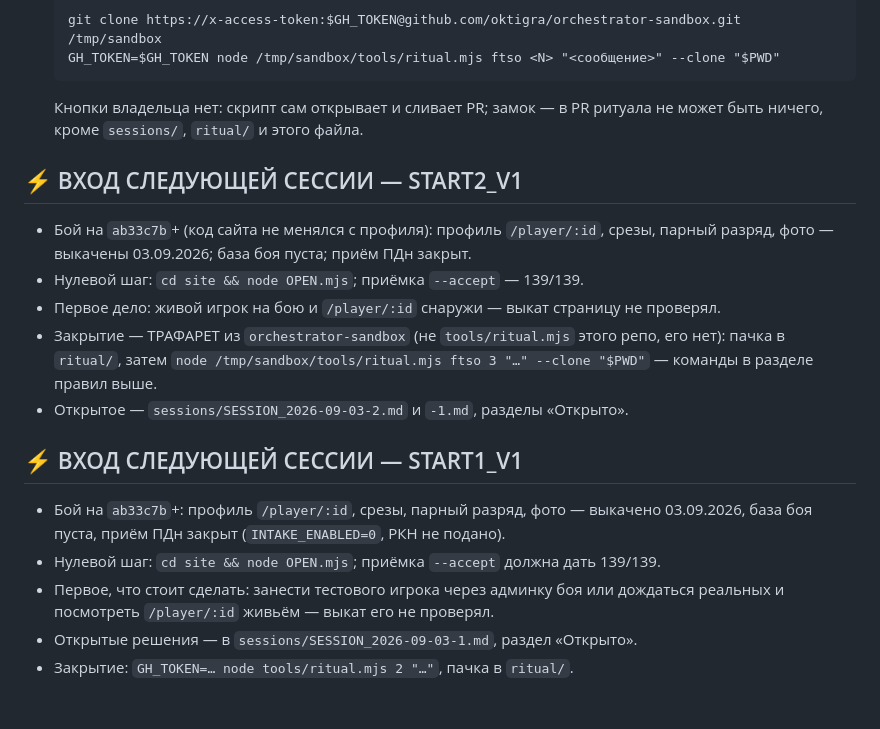
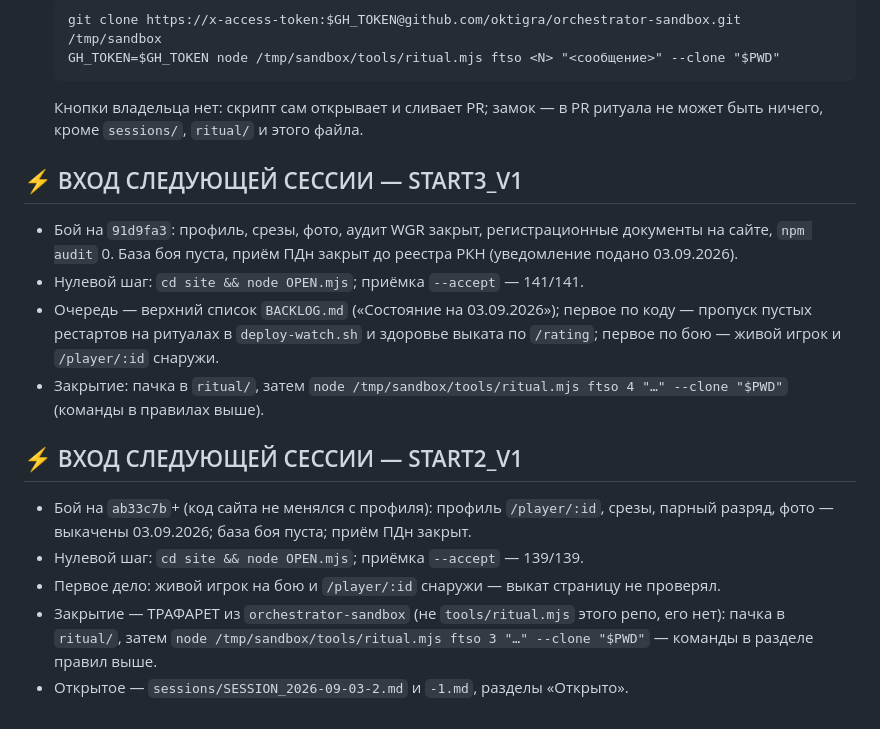
Before and after one commit to oktigra/ftso, a Markdown page: NEXT_CHAT_START.md, the part around the change. Drawn GitHub-style.

Commit message:
ритуал 3: РКН подано, аудит WGR закрыт, документы, npm audit 0, бэклог единым списком

```diff
--- a/NEXT_CHAT_START.md
+++ b/NEXT_CHAT_START.md
@@ -46,6 +46,18 @@ node OPEN.mjs            # клон, legal.mjs, бой снаружи; --accept
 
 <!-- RITUAL:BLOCKS — ниже скрипт ритуала вставляет блок входа; держатся два последних -->
 
+## ⚡ ВХОД СЛЕДУЮЩЕЙ СЕССИИ — START3_V1
+
+- Бой на `91d9fa3`: профиль, срезы, фото, аудит WGR закрыт, регистрационные документы
+  на сайте, `npm audit` 0. База боя пуста, приём ПДн закрыт до реестра РКН
+  (уведомление подано 03.09.2026).
+- Нулевой шаг: `cd site && node OPEN.mjs`; приёмка `--accept` — 141/141.
+- Очередь — верхний список `BACKLOG.md` («Состояние на 03.09.2026»); первое по коду —
+  пропуск пустых рестартов на ритуалах в `deploy-watch.sh` и здоровье выката по
+  `/rating`; первое по бою — живой игрок и `/player/:id` снаружи.
+- Закрытие: пачка в `ritual/`, затем
+  `node /tmp/sandbox/tools/ritual.mjs ftso 4 "…" --clone "$PWD"` (команды в правилах выше).
+
 ## ⚡ ВХОД СЛЕДУЮЩЕЙ СЕССИИ — START2_V1
 
 - Бой на `ab33c7b`+ (код сайта не менялся с профиля): профиль `/player/:id`, срезы,
@@ -57,13 +69,3 @@ node OPEN.mjs            # клон, legal.mjs, бой снаружи; --accept
   `node /tmp/sandbox/tools/ritual.mjs ftso 3 "…" --clone "$PWD"` — команды в разделе
   правил выше.
 - Открытое — `sessions/SESSION_2026-09-03-2.md` и `-1.md`, разделы «Открыто».
-
-## ⚡ ВХОД СЛЕДУЮЩЕЙ СЕССИИ — START1_V1
-
-- Бой на `ab33c7b`+: профиль `/player/:id`, срезы, парный разряд, фото — выкачено
-  03.09.2026, база боя пуста, приём ПДн закрыт (`INTAKE_ENABLED=0`, РКН не подано).
-- Нулевой шаг: `cd site && node OPEN.mjs`; приёмка `--accept` должна дать 139/139.
-- Первое, что стоит сделать: занести тестового игрока через админку боя или дождаться
-  реальных и посмотреть `/player/:id` живьём — выкат его не проверял.
-- Открытые решения — в `sessions/SESSION_2026-09-03-1.md`, раздел «Открыто».
-- Закрытие: `GH_TOKEN=… node tools/ritual.mjs 2 "…"`, пачка в `ritual/`.
```
Also changed, not shown: sessions/SESSION_2026-09-03-3.md (added, +38 -0 lines).
